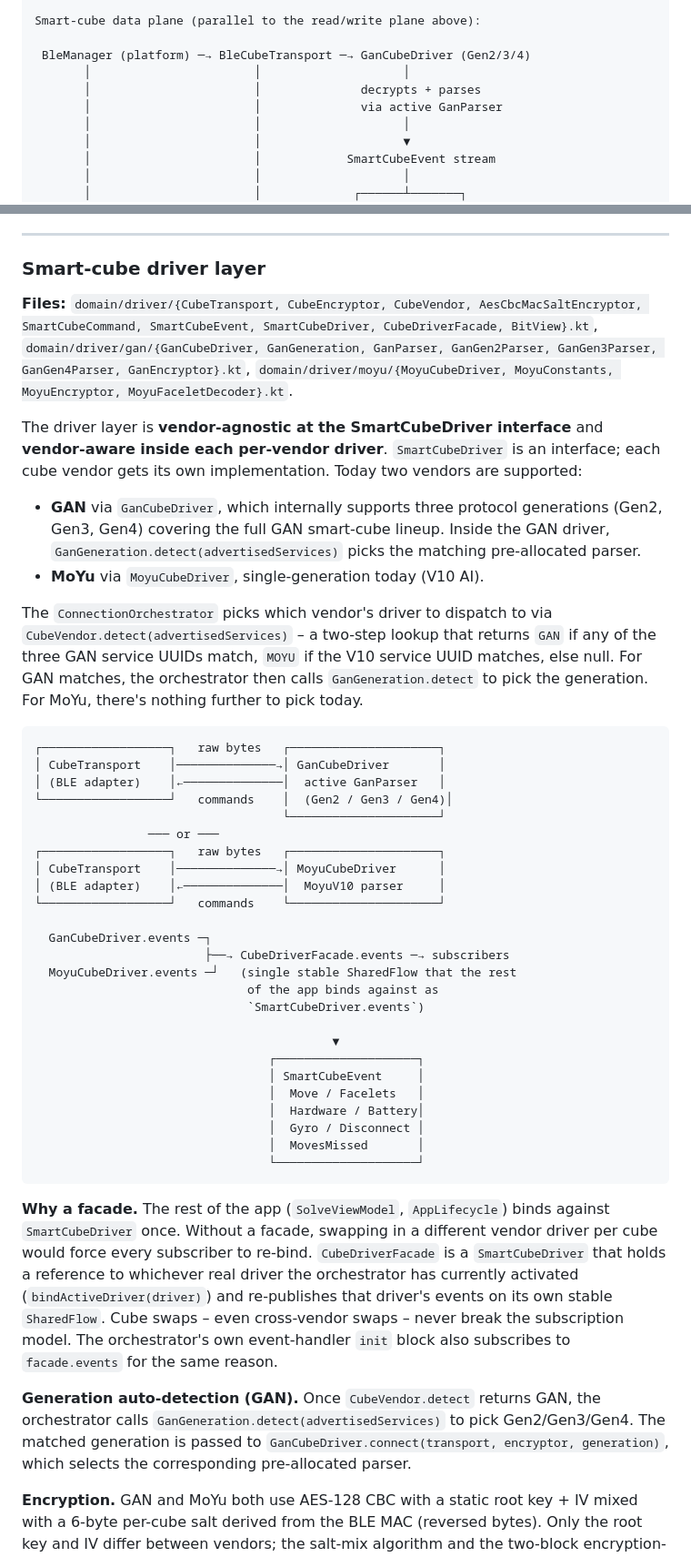
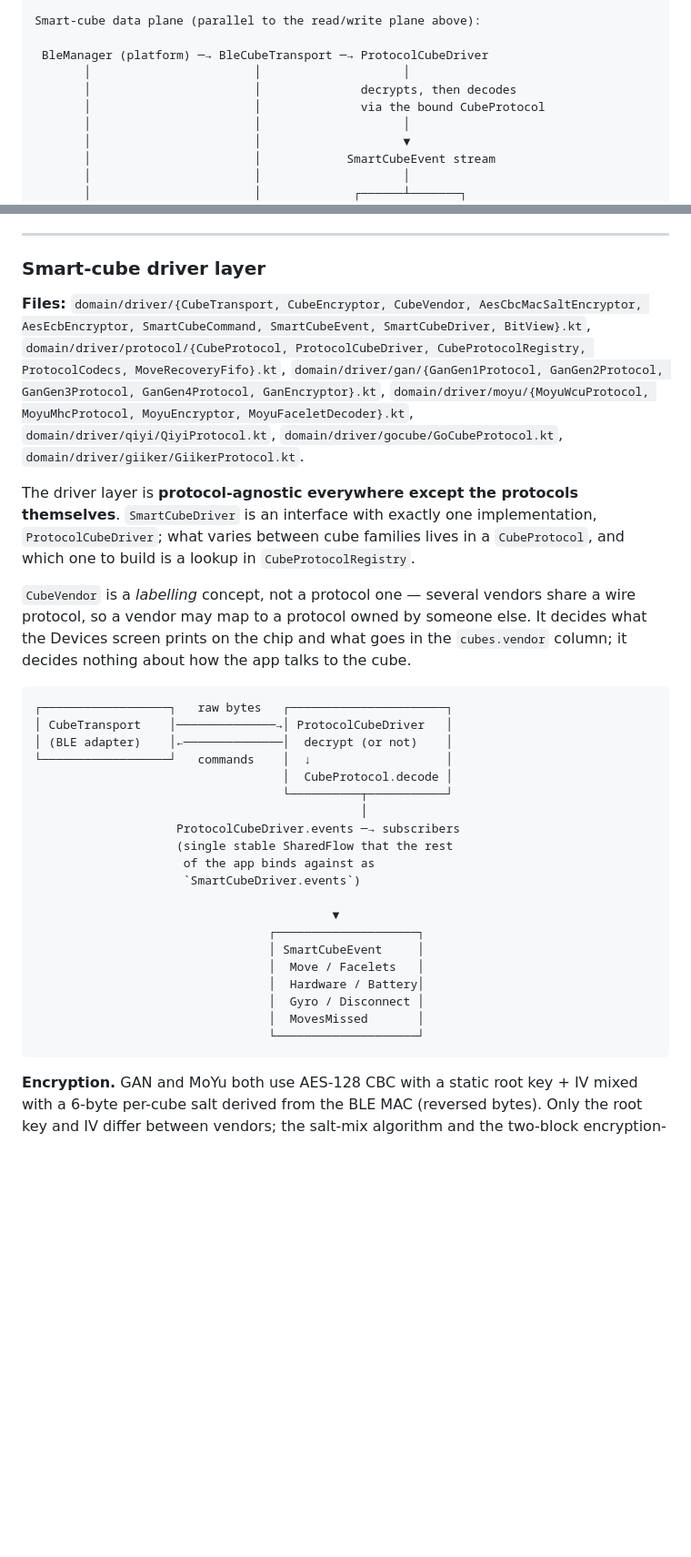
Before and after one commit to zucham/QBSmarter, a Markdown page: assets/Markdown/PROJECT.md, 2 parts joined by grey strips. Shown at 91% size. Drawn GitHub-style; blank space fills up the shorter version.

Commit message:
Docs: Remove the per-vendor driver and the facade mentions

````diff
--- a/assets/Markdown/PROJECT.md
+++ b/assets/Markdown/PROJECT.md
@@ -183,10 +190,10 @@ QBSmarter is a fairly conventional **MVVM + Repository** app, with a few twists
 
 Smart-cube data plane (parallel to the read/write plane above):
 
- BleManager (platform) ─→ BleCubeTransport ─→ GanCubeDriver (Gen2/3/4)
+ BleManager (platform) ─→ BleCubeTransport ─→ ProtocolCubeDriver
        │                       │                    │
-       │                       │              decrypts + parses
-       │                       │              via active GanParser
+       │                       │              decrypts, then decodes
+       │                       │              via the bound CubeProtocol
        │                       │                    │
        │                       │                    ▼
        │                       │            SmartCubeEvent stream
@@ -321,32 +328,24 @@ The reason all of this lives in a long-lived singleton (not a VM) is so navigati
 
 ### Smart-cube driver layer
 
-**Files:** `domain/driver/{CubeTransport, CubeEncryptor, CubeVendor, AesCbcMacSaltEncryptor, SmartCubeCommand, SmartCubeEvent, SmartCubeDriver, CubeDriverFacade, BitView}.kt`, `domain/driver/gan/{GanCubeDriver, GanGeneration, GanParser, GanGen2Parser, GanGen3Parser, GanGen4Parser, GanEncryptor}.kt`, `domain/driver/moyu/{MoyuCubeDriver, MoyuConstants, MoyuEncryptor, MoyuFaceletDecoder}.kt`.
+**Files:** `domain/driver/{CubeTransport, CubeEncryptor, CubeVendor, AesCbcMacSaltEncryptor, AesEcbEncryptor, SmartCubeCommand, SmartCubeEvent, SmartCubeDriver, BitView}.kt`, `domain/driver/protocol/{CubeProtocol, ProtocolCubeDriver, CubeProtocolRegistry, ProtocolCodecs, MoveRecoveryFifo}.kt`, `domain/driver/gan/{GanGen1Protocol, GanGen2Protocol, GanGen3Protocol, GanGen4Protocol, GanEncryptor}.kt`, `domain/driver/moyu/{MoyuWcuProtocol, MoyuMhcProtocol, MoyuEncryptor, MoyuFaceletDecoder}.kt`, `domain/driver/qiyi/QiyiProtocol.kt`, `domain/driver/gocube/GoCubeProtocol.kt`, `domain/driver/giiker/GiikerProtocol.kt`.
 
-The driver layer is **vendor-agnostic at the SmartCubeDriver interface** and **vendor-aware inside each per-vendor driver**. `SmartCubeDriver` is an interface; each cube vendor gets its own implementation. Today two vendors are supported:
+The driver layer is **protocol-agnostic everywhere except the protocols themselves**. `SmartCubeDriver` is an interface with exactly one implementation, `ProtocolCubeDriver`; what varies between cube families lives in a `CubeProtocol`, and which one to build is a lookup in `CubeProtocolRegistry`.
 
-- **GAN** via `GanCubeDriver`, which internally supports three protocol generations (Gen2, Gen3, Gen4) covering the full GAN smart-cube lineup. Inside the GAN driver, `GanGeneration.detect(advertisedServices)` picks the matching pre-allocated parser.
-- **MoYu** via `MoyuCubeDriver`, single-generation today (V10 AI).
-
-The `ConnectionOrchestrator` picks which vendor's driver to dispatch to via `CubeVendor.detect(advertisedServices)` – a two-step lookup that returns `GAN` if any of the three GAN service UUIDs match, `MOYU` if the V10 service UUID matches, else null. For GAN matches, the orchestrator then calls `GanGeneration.detect` to pick the generation. For MoYu, there's nothing further to pick today.
+`CubeVendor` is a *labelling* concept, not a protocol one — several vendors share a wire protocol, so a vendor may map to a protocol owned by someone else. It decides what the Devices screen prints on the chip and what goes in the `cubes.vendor` column; it decides nothing about how the app talks to the cube.
 
 ```
-┌──────────────────┐   raw bytes   ┌─────────────────────┐
-│ CubeTransport    │──────────────→│ GanCubeDriver       │
-│ (BLE adapter)    │←──────────────│  active GanParser   │
-└──────────────────┘   commands    │  (Gen2 / Gen3 / Gen4)│
-                                   └─────────────────────┘
-                ─── or ───
-┌──────────────────┐   raw bytes   ┌─────────────────────┐
-│ CubeTransport    │──────────────→│ MoyuCubeDriver      │
-│ (BLE adapter)    │←──────────────│  MoyuV10 parser     │
-└──────────────────┘   commands    └─────────────────────┘
-
-  GanCubeDriver.events ─┐
-                        ├──→ CubeDriverFacade.events ─→ subscribers
-  MoyuCubeDriver.events ─┘   (single stable SharedFlow that the rest
-                              of the app binds against as
-                              `SmartCubeDriver.events`)
+┌──────────────────┐   raw bytes   ┌──────────────────────┐
+│ CubeTransport    │──────────────→│ ProtocolCubeDriver   │
+│ (BLE adapter)    │←──────────────│  decrypt (or not)    │
+└──────────────────┘   commands    │  ↓                   │
+                                   │  CubeProtocol.decode │
+                                   └──────────┬───────────┘
+                                              │
+                    ProtocolCubeDriver.events ─→ subscribers
+                    (single stable SharedFlow that the rest
+                     of the app binds against as
+                     `SmartCubeDriver.events`)
 
                                           ▼
                                  ┌────────────────────┐
@@ -358,10 +357,6 @@ The `ConnectionOrchestrator` picks which vendor's driver to dispatch to via `Cub
                                  └────────────────────┘
 ```
 
-**Why a facade.** The rest of the app (`SolveViewModel`, `AppLifecycle`) binds against `SmartCubeDriver` once. Without a facade, swapping in a different vendor driver per cube would force every subscriber to re-bind. `CubeDriverFacade` is a `SmartCubeDriver` that holds a reference to whichever real driver the orchestrator has currently activated (`bindActiveDriver(driver)`) and re-publishes that driver's events on its own stable `SharedFlow`. Cube swaps – even cross-vendor swaps – never break the subscription model. The orchestrator's own event-handler `init` block also subscribes to `facade.events` for the same reason.
-
-**Generation auto-detection (GAN).** Once `CubeVendor.detect` returns GAN, the orchestrator calls `GanGeneration.detect(advertisedServices)` to pick Gen2/Gen3/Gen4. The matched generation is passed to `GanCubeDriver.connect(transport, encryptor, generation)`, which selects the corresponding pre-allocated parser.
-
 **Encryption.** GAN and MoYu both use AES-128 CBC with a static root key + IV mixed with a 6-byte per-cube salt derived from the BLE MAC (reversed bytes). Only the root key and IV differ between vendors; the salt-mix algorithm and the two-block encryption-for-payloads-larger-than-16-bytes scheme are identical. The shared expect/actual `AesCbcMacSaltEncryptor(rootKey, rootIv, salt)` carries the actual AES code; `GanEncryptor` and `MoyuEncryptor` are thin wrappers that bake in the vendor-specific constants. (The `% 0xFF` salt-mix modulus instead of `% 0x100` is a quirk of the original GAN protocol that MoYu inherited verbatim.)
 
 **One driver, many protocols.** Every cube family runs through a single `ProtocolCubeDriver`. What differs between families lives entirely in a `CubeProtocol` — a pure codec plus an optional handshake, owning no coroutines, no BLE handles and no lifecycle. Adding a brand is: write one `CubeProtocol`, add one row to `CubeProtocolRegistry`. Nothing else changes — not the driver, not the transport, not the orchestrator, not the UI.
````
Also changed, not shown: other parts of assets/Markdown/PROJECT.md (+18 -11 lines).
